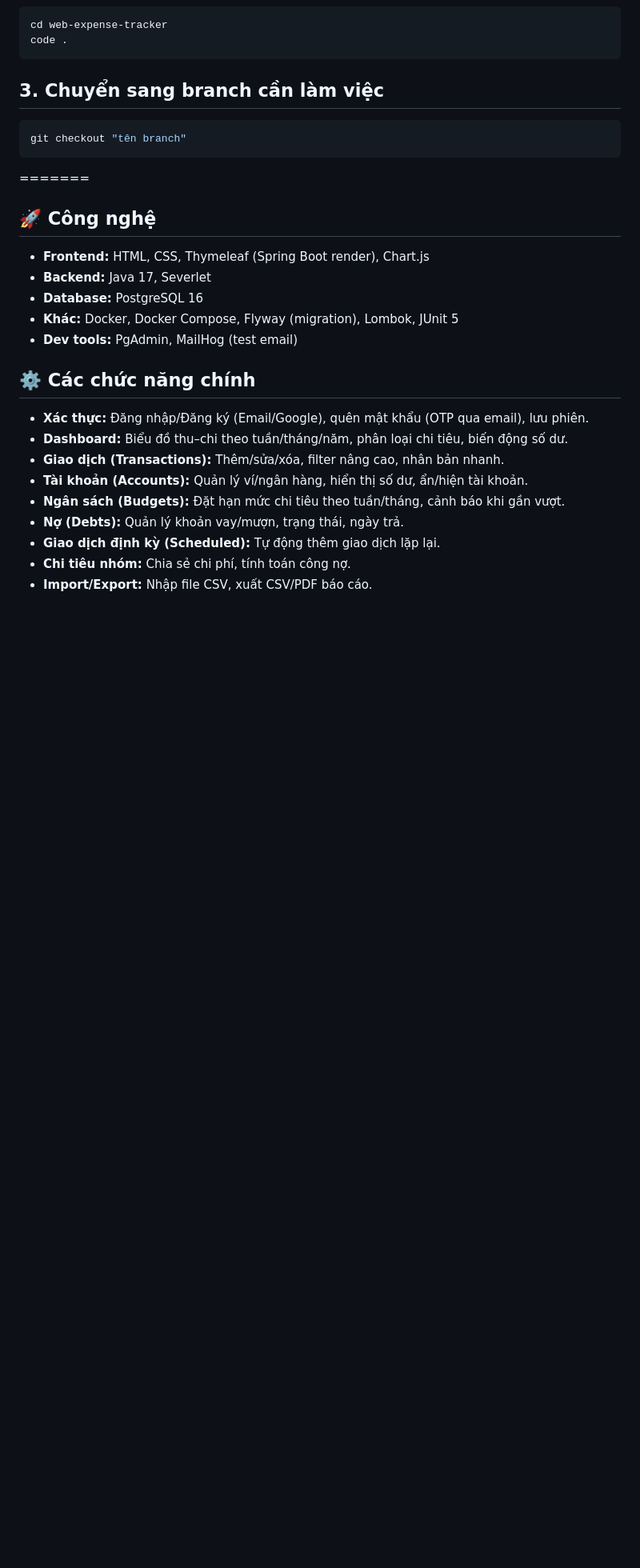
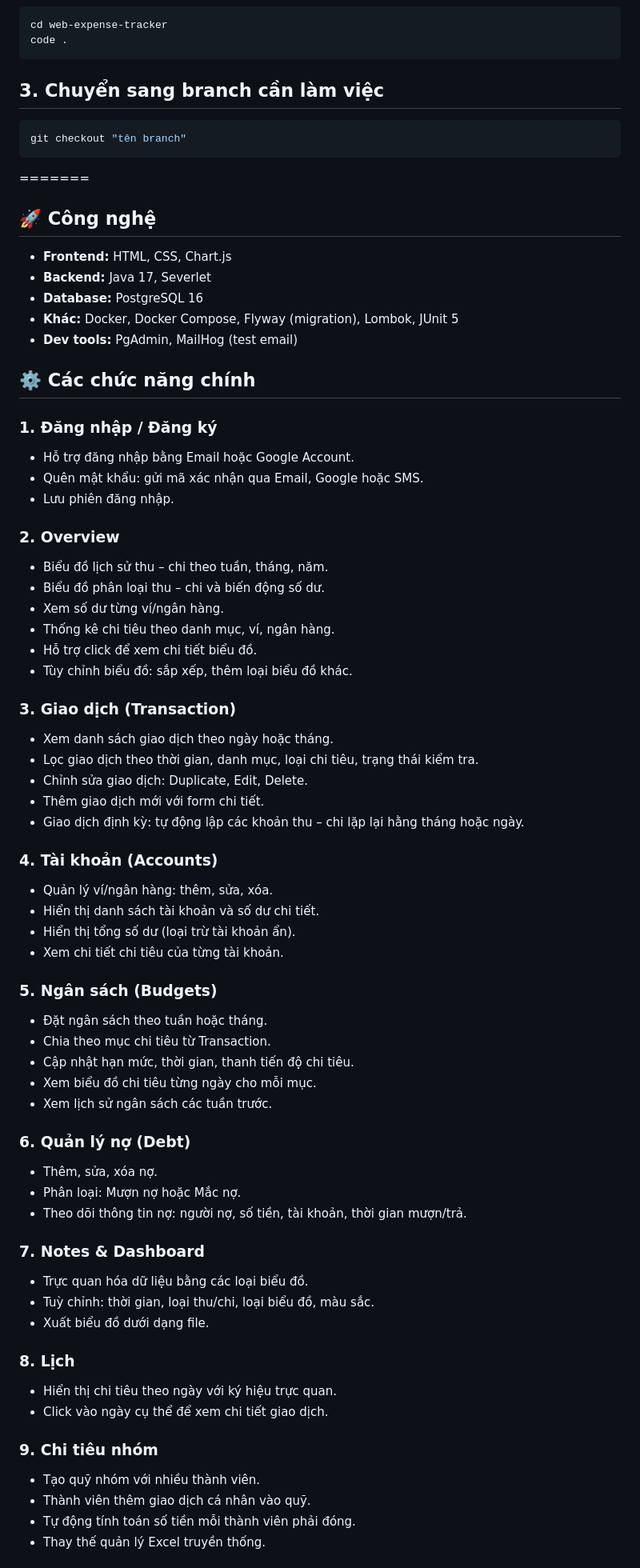
Before and after one commit to tuanh250105/web-expense-tracker, a Markdown page: README.md, the part around one of its changes. Shown at 80% size. Rendered like a GitHub page; blank space fills up the shorter version.

```diff
--- a/README.md
+++ b/README.md
@@ -24,19 +24,63 @@ git checkout "tên branch"
 =======
 
 ## 🚀 Công nghệ
-- **Frontend:** HTML, CSS, Thymeleaf (Spring Boot render), Chart.js
+- **Frontend:** HTML, CSS, Chart.js
 - **Backend:** Java 17, Severlet
 - **Database:** PostgreSQL 16
 - **Khác:** Docker, Docker Compose, Flyway (migration), Lombok, JUnit 5
 - **Dev tools:** PgAdmin, MailHog (test email)
 
 ## ⚙️ Các chức năng chính
-- **Xác thực:** Đăng nhập/Đăng ký (Email/Google), quên mật khẩu (OTP qua email), lưu phiên.
-- **Dashboard:** Biểu đồ thu–chi theo tuần/tháng/năm, phân loại chi tiêu, biến động số dư.
-- **Giao dịch (Transactions):** Thêm/sửa/xóa, filter nâng cao, nhân bản nhanh.
-- **Tài khoản (Accounts):** Quản lý ví/ngân hàng, hiển thị số dư, ẩn/hiện tài khoản.
-- **Ngân sách (Budgets):** Đặt hạn mức chi tiêu theo tuần/tháng, cảnh báo khi gần vượt.
-- **Nợ (Debts):** Quản lý khoản vay/mượn, trạng thái, ngày trả.
-- **Giao dịch định kỳ (Scheduled):** Tự động thêm giao dịch lặp lại.
-- **Chi tiêu nhóm:** Chia sẻ chi phí, tính toán công nợ.
-- **Import/Export:** Nhập file CSV, xuất CSV/PDF báo cáo.
+### 1. Đăng nhập / Đăng ký
+- Hỗ trợ đăng nhập bằng Email hoặc Google Account.
+- Quên mật khẩu: gửi mã xác nhận qua Email, Google hoặc SMS.
+- Lưu phiên đăng nhập.
+
+### 2. Overview
+- Biểu đồ lịch sử thu – chi theo tuần, tháng, năm.
+- Biểu đồ phân loại thu – chi và biến động số dư.
+- Xem số dư từng ví/ngân hàng.
+- Thống kê chi tiêu theo danh mục, ví, ngân hàng.
+- Hỗ trợ click để xem chi tiết biểu đồ.
+- Tùy chỉnh biểu đồ: sắp xếp, thêm loại biểu đồ khác.
+
+### 3. Giao dịch (Transaction)
+- Xem danh sách giao dịch theo ngày hoặc tháng.
+- Lọc giao dịch theo thời gian, danh mục, loại chi tiêu, trạng thái kiểm tra.
+- Chỉnh sửa giao dịch: Duplicate, Edit, Delete.
+- Thêm giao dịch mới với form chi tiết.
+- Giao dịch định kỳ: tự động lập các khoản thu – chi lặp lại hằng tháng hoặc ngày.
+
+### 4. Tài khoản (Accounts)
+- Quản lý ví/ngân hàng: thêm, sửa, xóa.
+- Hiển thị danh sách tài khoản và số dư chi tiết.
+- Hiển thị tổng số dư (loại trừ tài khoản ẩn).
+- Xem chi tiết chi tiêu của từng tài khoản.
+
+### 5. Ngân sách (Budgets)
+- Đặt ngân sách theo tuần hoặc tháng.
+- Chia theo mục chi tiêu từ Transaction.
+- Cập nhật hạn mức, thời gian, thanh tiến độ chi tiêu.
+- Xem biểu đồ chi tiêu từng ngày cho mỗi mục.
+- Xem lịch sử ngân sách các tuần trước.
+
+### 6. Quản lý nợ (Debt)
+- Thêm, sửa, xóa nợ.
+- Phân loại: Mượn nợ hoặc Mắc nợ.
+- Theo dõi thông tin nợ: người nợ, số tiền, tài khoản, thời gian mượn/trả.
+
+### 7. Notes & Dashboard
+- Trực quan hóa dữ liệu bằng các loại biểu đồ.
+- Tuỳ chỉnh: thời gian, loại thu/chi, loại biểu đồ, màu sắc.
+- Xuất biểu đồ dưới dạng file.
+
+### 8. Lịch
+- Hiển thị chi tiêu theo ngày với ký hiệu trực quan.
+- Click vào ngày cụ thể để xem chi tiết giao dịch.
+
+### 9. Chi tiêu nhóm
+- Tạo quỹ nhóm với nhiều thành viên.
+- Thành viên thêm giao dịch cá nhân vào quỹ.
+- Tự động tính toán số tiền mỗi thành viên phải đóng.
+- Thay thế quản lý Excel truyền thống.
+
```
Also changed, not shown: other parts of README.md (+117 -27 lines).
